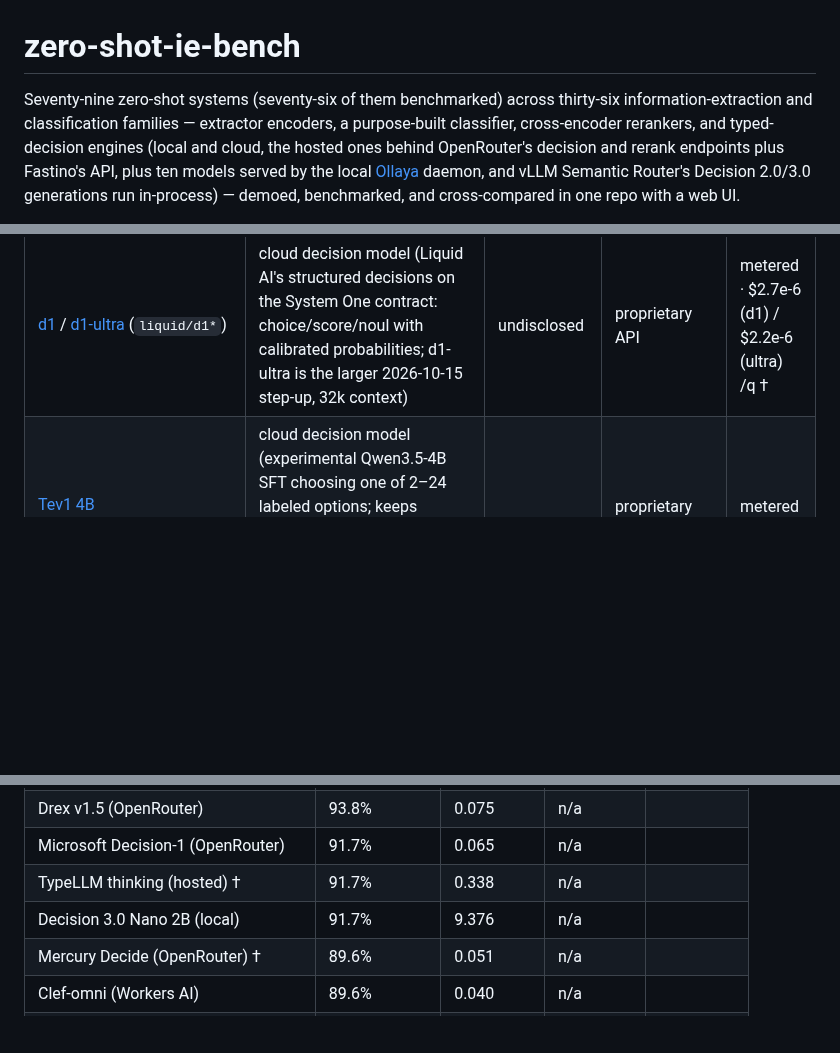
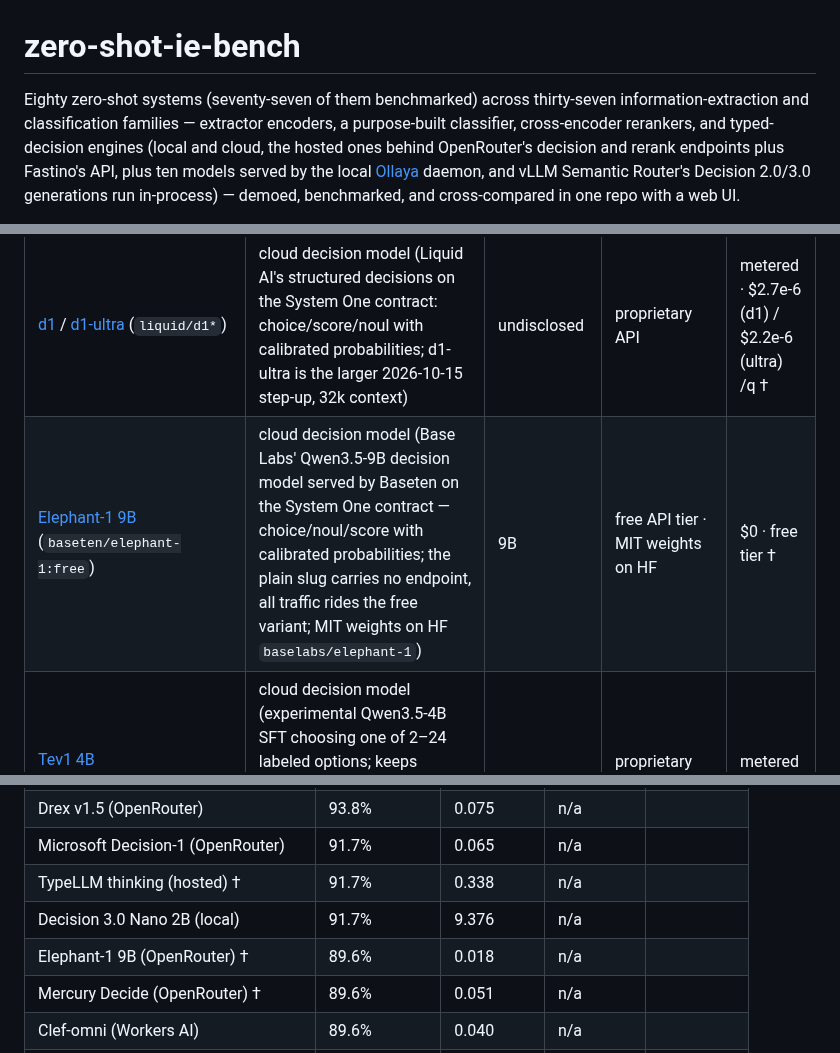
Before and after one commit to umstek/zero-shot-ie-bench, a Markdown page: README.md, 3 parts joined by grey strips. Rendered like a GitHub page; blank space fills up the shorter version.

```diff
--- a/README.md
+++ b/README.md
@@ -1,7 +1,7 @@
 # zero-shot-ie-bench
 
-Seventy-nine zero-shot systems (seventy-six of them benchmarked) across
-thirty-six information-extraction and classification families —
+Eighty zero-shot systems (seventy-seven of them benchmarked) across
+thirty-seven information-extraction and classification families —
 extractor encoders, a purpose-built classifier, cross-encoder rerankers,
 and typed-decision engines (local and cloud, the hosted ones behind
 OpenRouter's decision and rerank endpoints plus Fastino's API, plus ten
@@ -56,6 +56,7 @@ Just here for the results? **[Skip to the benchmark charts](#benchmark-charts)**
 | [Decision-1](https://openrouter.ai/microsoft/microsoft-decision-1) (`microsoft/microsoft-decision-1`) | cloud decision model (Microsoft's Model Foundry entry: Qwen3.5-9B post-trained for single-pass scoring, "updated continually while the API shape stays the same"; Azure is the only endpoint and it satisfies this account's enforced ZDR) | 9B | proprietary API | metered · $2.1e-6/q |
 | [Drex v1.5](https://openrouter.ai/nace-ai/drex-v1.5) (`nace-ai/drex-v1.5`) | cloud decision model (Nace.AI's MiMo-V2.6-Distill-Qwen-9B on the System One contract; the card claims Decision Index 0.2.1 rank 1; open weights plus an Apache-2.0 runtime adapted from Kev — the local fp32 twin needs ~36 GB and GGUF serving waits on Nace's llama.cpp/Ollaya fork, so it is benched hosted) | 9B | Nace.AI Open RAIL-M weights · Apache 2.0 runtime | metered · $1.4e-6/q |
 | [d1](https://openrouter.ai/liquid/d1) / [d1-ultra](https://openrouter.ai/liquid/d1-ultra) (`liquid/d1*`) | cloud decision model (Liquid AI's structured decisions on the System One contract: choice/score/noul with calibrated probabilities; d1-ultra is the larger 2026-10-15 step-up, 32k context) | undisclosed | proprietary API | metered · $2.7e-6 (d1) / $2.2e-6 (ultra) /q † |
+| [Elephant-1 9B](https://openrouter.ai/baseten/elephant-1) (`baseten/elephant-1:free`) | cloud decision model (Base Labs' Qwen3.5-9B decision model served by Baseten on the System One contract — choice/noul/score with calibrated probabilities; the plain slug carries no endpoint, all traffic rides the free variant; MIT weights on HF `baselabs/elephant-1`) | 9B | free API tier · MIT weights on HF | $0 · free tier † |
 | [Tev1 4B](https://openrouter.ai/togethercomputer/tev1-4b-experimental) (`togethercomputer/tev1-4b-experimental`) | cloud decision model (experimental Qwen3.5-4B SFT choosing one of 2–24 labeled options; keeps Qwen's next-token head, and OpenRouter serves it on the systemone schema anyway; the data recipe and training code are published) | 4B | proprietary API · open recipe | metered · $4.8e-6/q |
 | [Mercury Decide](https://openrouter.ai/inception/mercury-decide:free) (`inception/mercury-decide:free`) | cloud decision model (Inception's diffusion LM making typed decisions with calibrated probabilities, up to 14 decisions/s; same /v1/systemone schema as Jev) | undisclosed | proprietary API | free tier † |
 | [Qwen3-Reranker 8B](https://openrouter.ai/qwen/qwen3-reranker-8b) · [Voyage rerank-2.5](https://openrouter.ai/voyageai/rerank-2.5) (+lite) · [Cohere Rerank](https://openrouter.ai/cohere/rerank-4-pro) (4 Pro / 4 Fast / v3.5), all via OpenRouter | cloud rerankers (same (instruction, label) argmax mapping as the local ones) | 8B / closed / closed | proprietary API | metered · $1.4e-6–$2.5e-3/q |
@@ -207,6 +208,7 @@ exact span-set match (18 questions). † = hosted via OpenRouter (non-ZDR):
 | Microsoft Decision-1 (OpenRouter) | 91.7% | 0.065 | n/a | |
 | TypeLLM thinking (hosted) † | 91.7% | 0.338 | n/a | |
 | Decision 3.0 Nano 2B (local) | 91.7% | 9.376 | n/a | |
+| Elephant-1 9B (OpenRouter) † | 89.6% | 0.018 | n/a | |
 | Mercury Decide (OpenRouter) † | 89.6% | 0.051 | n/a | |
 | Clef-omni (Workers AI) | 89.6% | 0.040 | n/a | |
 | arbiter 4B (Ollaya) | 89.6% | 4.878 | n/a | |
```
Also changed, not shown: other parts of README.md (+15 -0 lines), TRIALS.md (+24 -0 lines), docs/charts/cls_spectrum.png, docs/charts/ml_heatmap.png, 4 other files.
